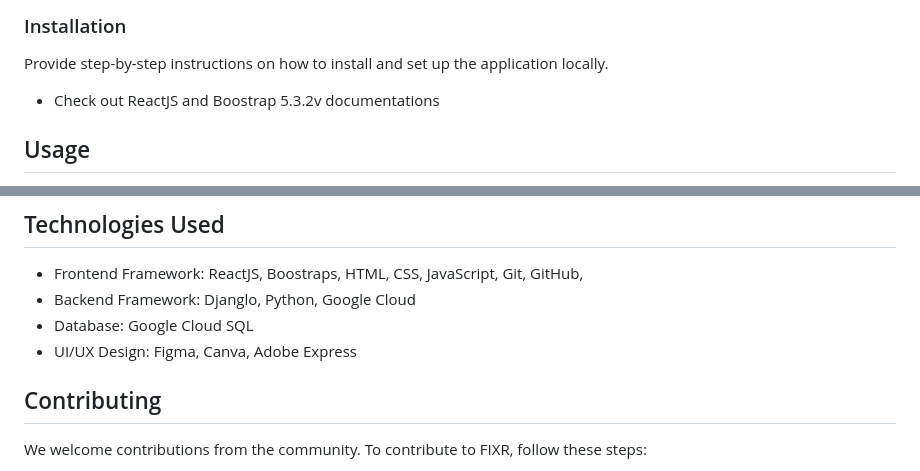
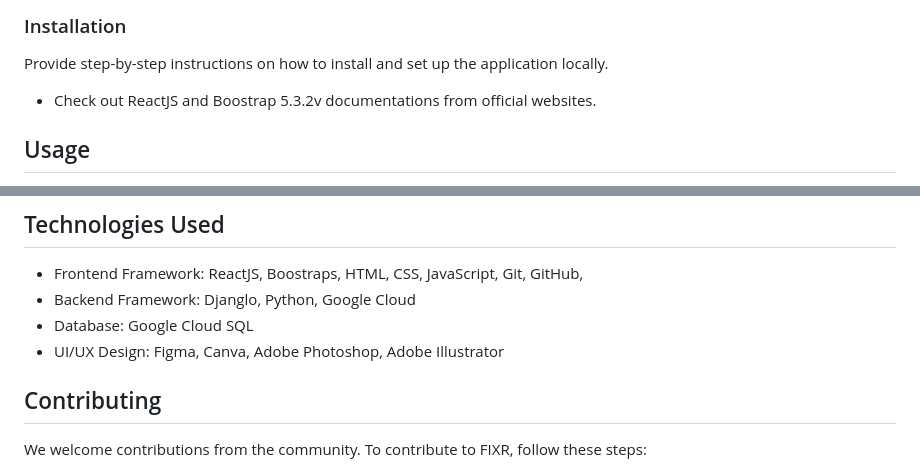
Before and after one commit to dinklang/Fixr, a Markdown page: README.md, 2 parts joined by grey strips. Drawn GitHub-style.

```diff
--- a/README.md
+++ b/README.md
@@ -47,7 +47,7 @@ List any prerequisites or dependencies that need to be installed before using th
 ### Installation
 
 Provide step-by-step instructions on how to install and set up the application locally.
-- Check out ReactJS and Boostrap 5.3.2v documentations
+- Check out ReactJS and Boostrap 5.3.2v documentations from official websites.
 
 ## Usage
 
@@ -62,7 +62,7 @@ Provide step-by-step instructions on how to install and set up the application l
 - Frontend Framework: ReactJS, Boostraps, HTML, CSS, JavaScript, Git, GitHub,
 - Backend Framework: Djanglo, Python, Google Cloud
 - Database: Google Cloud SQL
-- UI/UX Design: Figma, Canva, Adobe Express
+- UI/UX Design: Figma, Canva, Adobe Photoshop, Adobe Illustrator
 
 ## Contributing
 
```
